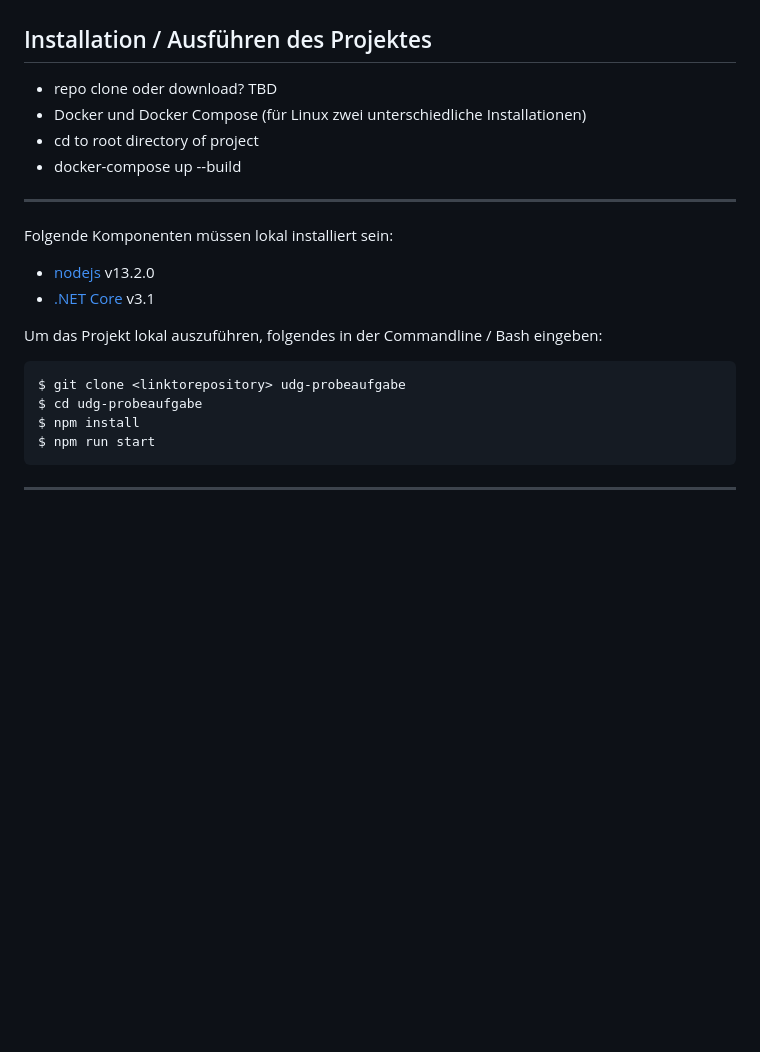
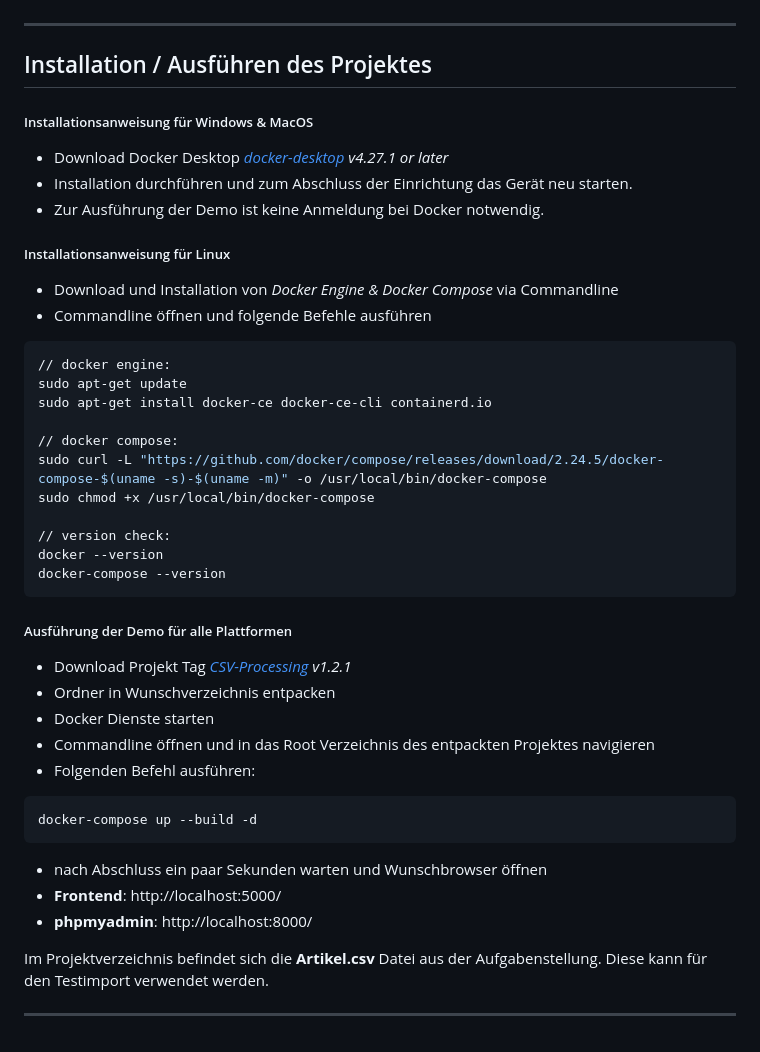
Before and after one commit to Schw4lbe/CSV-Processing, a Markdown page: Aufgabenergebnis.md, the part around one of its changes. Rendered like a GitHub page; blank space fills up the shorter version.

````diff
--- a/Aufgabenergebnis.md
+++ b/Aufgabenergebnis.md
@@ -82,26 +81,51 @@ Ich setze in meinem Projekt die folgenden 3rd Party Libraries ein:
   Erfahrung & Umgang Chartkick (2/10)
+
+---
 
 ## Installation / Ausführen des Projektes
 
-- repo clone oder download? TBD
-- Docker und Docker Compose (für Linux zwei unterschiedliche Installationen)
-- cd to root directory of project
-- docker-compose up --build
+##### Installationsanweisung für Windows & MacOS
+
+- Download Docker Desktop _[docker-desktop](https://www.docker.com/products/docker-desktop/) v4.27.1 or later_
+- Installation durchführen und zum Abschluss der Einrichtung das Gerät neu starten.
+- Zur Ausführung der Demo ist keine Anmeldung bei Docker notwendig.
+
+##### Installationsanweisung für Linux
+
+- Download und Installation von _Docker Engine & Docker Compose_ via Commandline
+- Commandline öffnen und folgende Befehle ausführen
+
+```console
+// docker engine:
+sudo apt-get update
+sudo apt-get install docker-ce docker-ce-cli containerd.io
+
+// docker compose:
+sudo curl -L "https://github.com/docker/compose/releases/download/2.24.5/docker-compose-$(uname -s)-$(uname -m)" -o /usr/local/bin/docker-compose
+sudo chmod +x /usr/local/bin/docker-compose
+
+// version check:
+docker --version
+docker-compose --version
+```
+
+##### Ausführung der Demo für alle Plattformen
+
+- Download Projekt Tag _[CSV-Processing](https://github.com/TapeMate/CSV-Processing/tags) v1.2.1_
+- Ordner in Wunschverzeichnis entpacken
+- Docker Dienste starten
+- Commandline öffnen und in das Root Verzeichnis des entpackten Projektes navigieren
+- Folgenden Befehl ausführen:
+
+```console
+docker-compose up --build -d
+```
+
+- nach Abschluss ein paar Sekunden warten und Wunschbrowser öffnen
+- **Frontend**: http://localhost:5000/
+- **phpmyadmin**: http://localhost:8000/
+
+Im Projektverzeichnis befindet sich die **Artikel.csv** Datei aus der Aufgabenstellung.
+Diese kann für den Testimport verwendet werden.
 
 ---
-
-Folgende Komponenten müssen lokal installiert sein:
-
-- [nodejs](https://nodejs.org/en/) v13.2.0
-- [.NET Core](https://dotnet.microsoft.com/download) v3.1
-
-Um das Projekt lokal auszuführen, folgendes in der Commandline / Bash eingeben:
-
-```console
-$ git clone <linktorepository> udg-probeaufgabe
-$ cd udg-probeaufgabe
-$ npm install
-$ npm run start
-```
-
----
````
Also changed, not shown: other parts of Aufgabenergebnis.md (+22 -23 lines).
